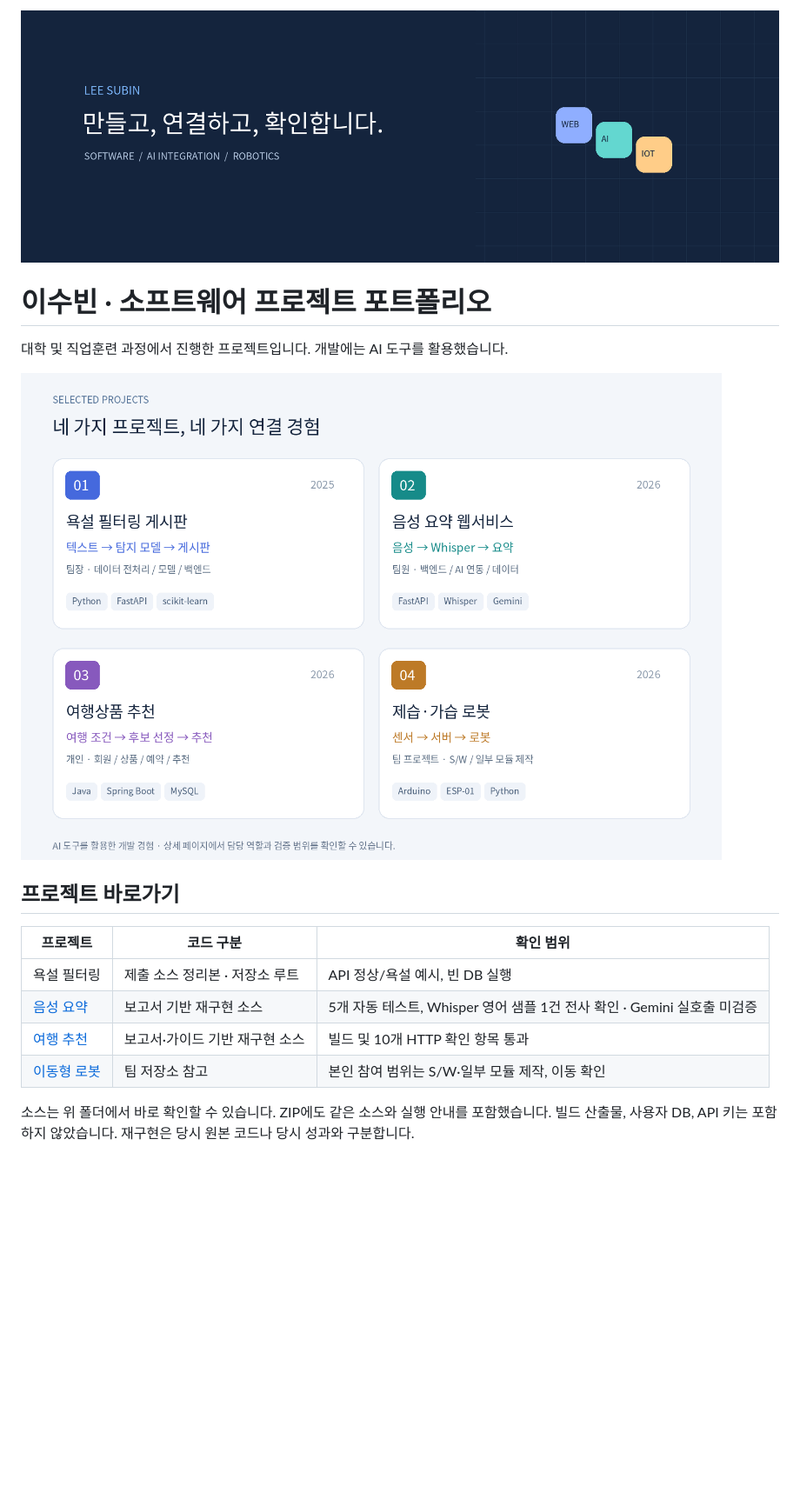
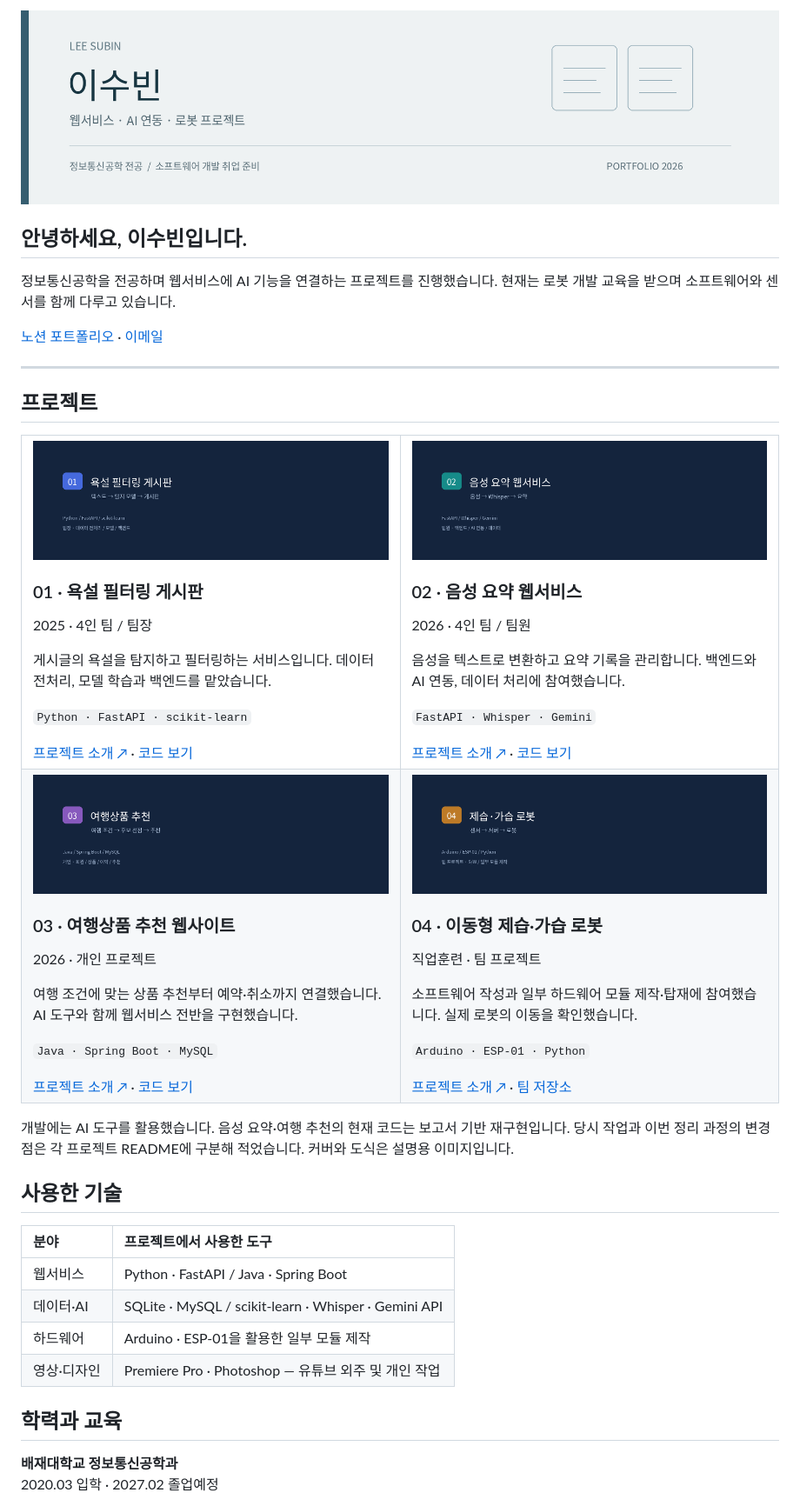
Before and after one commit to lsb-1001/software-project-portfolio, a Markdown page: README.md, the part around one of its changes. Shown at 87% size. GitHub-like rendering; pictures changed too: portfolio-cover.png; blank space fills up the shorter version.

Commit message:
Refine portfolio introduction and project card layout

```diff
--- a/README.md
+++ b/README.md
@@ -2,17 +2,66 @@
 
-# 이수빈 · 소프트웨어 프로젝트 포트폴리오
+## 안녕하세요, 이수빈입니다.
 
-대학 및 직업훈련 과정에서 진행한 프로젝트입니다. 개발에는 AI 도구를 활용했습니다.
+정보통신공학을 전공하며 웹서비스에 AI 기능을 연결하는 프로젝트를 진행했습니다. 현재는 로봇 개발 교육을 받으며 소프트웨어와 센서를 함께 다루고 있습니다.
 
-![프로젝트 요약](project-overview.png)
+[노션 포트폴리오](https://app.notion.com/p/40656a83e78580f48be3cfbcc3b420d7) · [이메일](mailto:1001subin@gmail.com)
 
-## 프로젝트 바로가기
+---
 
-| 프로젝트 | 코드 구분 | 확인 범위 |
-|---|---|---|
-| 욕설 필터링 | 제출 소스 정리본 · 저장소 루트 | API 정상/욕설 예시, 빈 DB 실행 |
-| [음성 요약](voice-reconstruction) | 보고서 기반 재구현 소스 | 5개 자동 테스트, Whisper 영어 샘플 1건 전사 확인 · Gemini 실호출 미검증 |
-| [여행 추천](travel-reconstruction) | 보고서·가이드 기반 재구현 소스 | 빌드 및 10개 HTTP 확인 항목 통과 |
-| [이동형 로봇](https://github.com/oioihoihoih/mobile-humidity-control-robot) | 팀 저장소 참고 | 본인 참여 범위는 S/W·일부 모듈 제작, 이동 확인 |
+## 프로젝트
 
-소스는 위 폴더에서 바로 확인할 수 있습니다. ZIP에도 같은 소스와 실행 안내를 포함했습니다. 빌드 산출물, 사용자 DB, API 키는 포함하지 않았습니다. 재구현은 당시 원본 코드나 당시 성과와 구분합니다.
+<table>
+<tr>
+<td width="50%" valign="top">
+<a href="https://app.notion.com/p/01-40656a83e785806da1f2f7da22a2cc71"><img src="01-cover.png" alt="욕설 필터링 게시판" width="100%"></a>
+<h3>01 · 욕설 필터링 게시판</h3>
+<p>2025 · 4인 팀 / 팀장</p>
+<p>게시글의 욕설을 탐지하고 필터링하는 서비스입니다. 데이터 전처리, 모델 학습과 백엔드를 맡았습니다.</p>
+<p><code>Python · FastAPI · scikit-learn</code></p>
+<a href="https://app.notion.com/p/01-40656a83e785806da1f2f7da22a2cc71">프로젝트 소개 ↗</a> · <a href="main.py">코드 보기</a>
+</td>
+<td width="50%" valign="top">
+<a href="https://app.notion.com/p/02-40656a83e78580d092e0d01270340e16"><img src="02-cover.png" alt="음성 요약 웹서비스" width="100%"></a>
+<h3>02 · 음성 요약 웹서비스</h3>
+<p>2026 · 4인 팀 / 팀원</p>
+<p>음성을 텍스트로 변환하고 요약 기록을 관리합니다. 백엔드와 AI 연동, 데이터 처리에 참여했습니다.</p>
+<p><code>FastAPI · Whisper · Gemini</code></p>
+<a href="https://app.notion.com/p/02-40656a83e78580d092e0d01270340e16">프로젝트 소개 ↗</a> · <a href="voice-reconstruction">코드 보기</a>
+</td>
+</tr>
+<tr>
+<td width="50%" valign="top">
+<a href="https://app.notion.com/p/03-AI-40656a83e78580f2bb34f9f4650469ca"><img src="03-cover.png" alt="여행상품 추천 웹사이트" width="100%"></a>
+<h3>03 · 여행상품 추천 웹사이트</h3>
+<p>2026 · 개인 프로젝트</p>
+<p>여행 조건에 맞는 상품 추천부터 예약·취소까지 연결했습니다. AI 도구와 함께 웹서비스 전반을 구현했습니다.</p>
+<p><code>Java · Spring Boot · MySQL</code></p>
+<a href="https://app.notion.com/p/03-AI-40656a83e78580f2bb34f9f4650469ca">프로젝트 소개 ↗</a> · <a href="travel-reconstruction">코드 보기</a>
+</td>
+<td width="50%" valign="top">
+<a href="https://app.notion.com/p/04-40656a83e7858060a4a9c97e45fd9558"><img src="04-cover.png" alt="이동형 제습·가습 로봇" width="100%"></a>
+<h3>04 · 이동형 제습·가습 로봇</h3>
+<p>직업훈련 · 팀 프로젝트</p>
+<p>소프트웨어 작성과 일부 하드웨어 모듈 제작·탑재에 참여했습니다. 실제 로봇의 이동을 확인했습니다.</p>
+<p><code>Arduino · ESP-01 · Python</code></p>
+<a href="https://app.notion.com/p/04-40656a83e7858060a4a9c97e45fd9558">프로젝트 소개 ↗</a> · <a href="https://github.com/oioihoihoih/mobile-humidity-control-robot">팀 저장소</a>
+</td>
+</tr>
+</table>
+
+개발에는 AI 도구를 활용했습니다. 음성 요약·여행 추천의 현재 코드는 보고서 기반 재구현입니다. 당시 작업과 이번 정리 과정의 변경점은 각 프로젝트 README에 구분해 적었습니다. 커버와 도식은 설명용 이미지입니다.
+
+## 사용한 기술
+
+| 분야 | 프로젝트에서 사용한 도구 |
+| :--- | :--- |
+| 웹서비스 | Python · FastAPI / Java · Spring Boot |
+| 데이터·AI | SQLite · MySQL / scikit-learn · Whisper · Gemini API |
+| 하드웨어 | Arduino · ESP-01을 활용한 일부 모듈 제작 |
+| 영상·디자인 | Premiere Pro · Photoshop — 유튜브 외주 및 개인 작업 |
+
+## 학력과 교육
+
+**배재대학교 정보통신공학과**
+2020.03 입학 · 2027.02 졸업예정
+
```
Also changed, not shown: other parts of README.md (+31 -6 lines).
